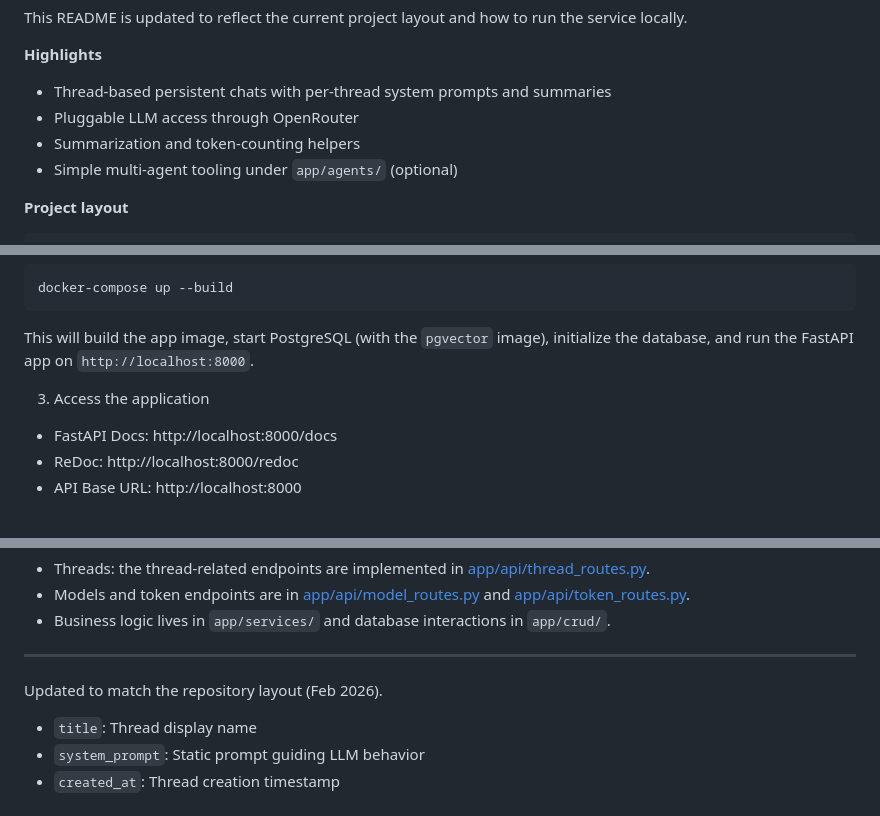
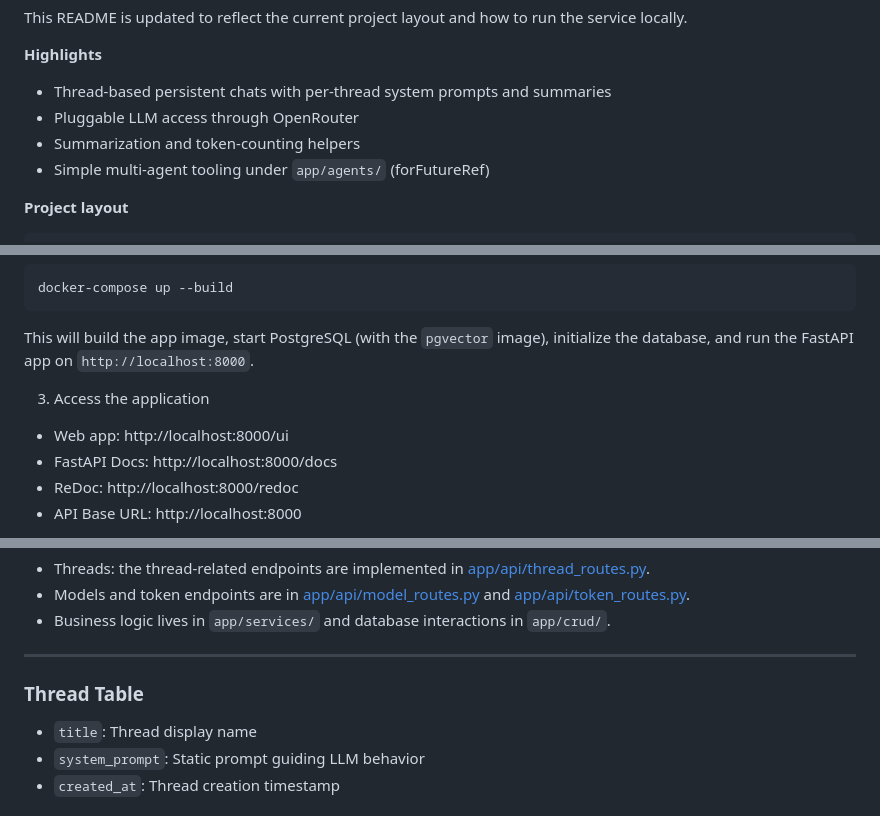
Before and after one commit to DakshPrajapati/SuperQAssesment, a Markdown page: README.md, 3 parts joined by grey strips. Rendered like a GitHub page.

```diff
--- a/README.md
+++ b/README.md
@@ -9,7 +9,7 @@ This README is updated to reflect the current project layout and how to run the
 - Thread-based persistent chats with per-thread system prompts and summaries
 - Pluggable LLM access through OpenRouter
 - Summarization and token-counting helpers
-- Simple multi-agent tooling under `app/agents/` (optional)
+- Simple multi-agent tooling under `app/agents/` (forFutureRef)
 
 **Project layout**
 
@@ -106,6 +106,7 @@ This will build the app image, start PostgreSQL (with the `pgvector` image), ini
 
 3. Access the application
 
+- Web app: http://localhost:8000/ui
 - FastAPI Docs: http://localhost:8000/docs
 - ReDoc: http://localhost:8000/redoc
 - API Base URL: http://localhost:8000
@@ -141,7 +142,7 @@ Notes on routes and usage
 
 ---
 
-Updated to match the repository layout (Feb 2026).
+### Thread Table
 
 - `title`: Thread display name
 - `system_prompt`: Static prompt guiding LLM behavior
```
